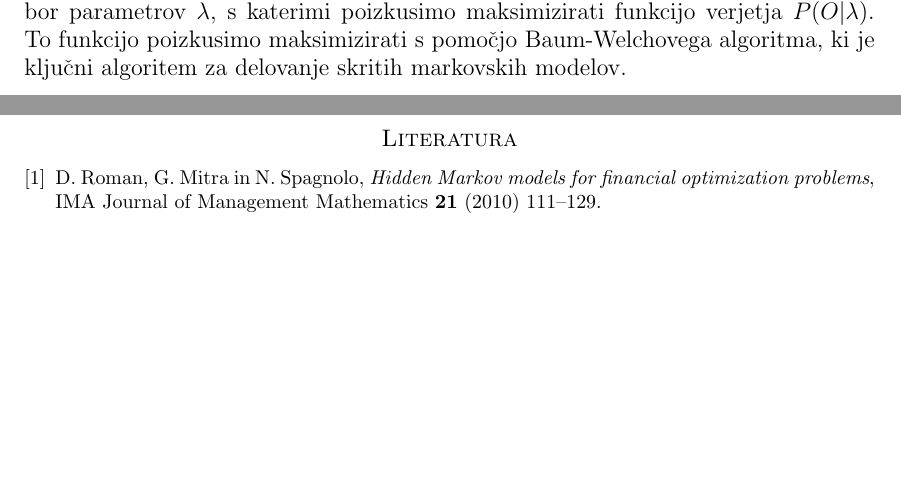
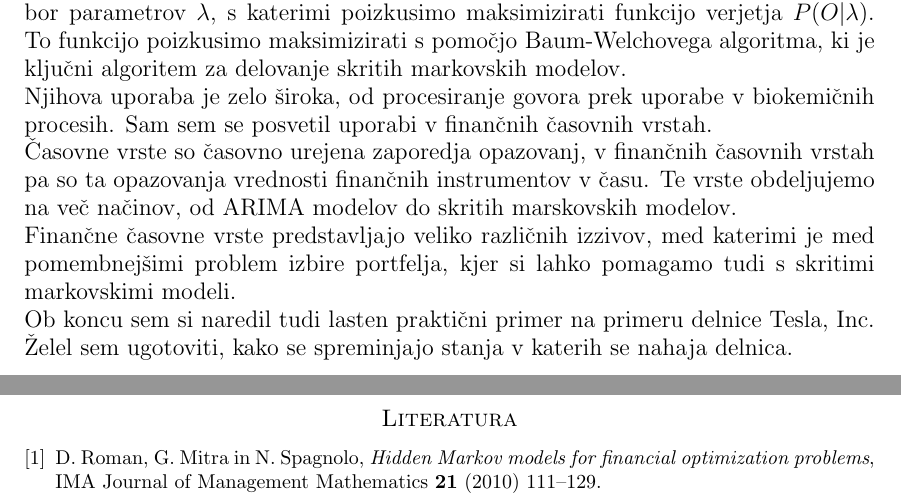
Before and after one commit to mpracek/Diploma, a LaTeX paper (dipl-sem-martin-pracek.tex): two parts of pages 22 and 23 of 23, joined at a grey line, cut so that both start at the same text, the shorter picture padded with empty space. Compiled offline with pdfLaTeX; the source files are stored in an older character set and shown here as Unicode; a LaTeX package or settings file that is missing is left out.

Commit message:
txs auto checkin

```diff
--- a/dipl-sem-martin-pracek.tex
+++ b/dipl-sem-martin-pracek.tex
@@ -550,6 +550,10 @@
 V svoji seminarski nalogi sem opisal delovanje skritih markovskih modelov, pri čemer sem se osredotočil na finančne časovne vrste.\\
 Skriti markovski modeli so spadajo med markovske modele, za katere velja, da velja markovska lastnost, katerih razvoj se je začel z Andrejem Markovom. Z njimi opišemo slučajne procese, pri katerih ne poznamo vseh podatkov, saj so skriti znotaj podatkov.\\
 Za vzpostavitev modela potrebujemo zaporedje opazovanj, iz katerih izvlečemo nabor parametrov $\lambda$, s katerimi poizkusimo maksimizirati funkcijo verjetja $P(O|\lambda)$. To funkcijo poizkusimo maksimizirati s pomočjo Baum-Welchovega algoritma, ki je ključni algoritem za delovanje skritih markovskih modelov. \\
+Njihova uporaba je zelo široka, od procesiranje govora prek uporabe v biokemičnih procesih. Sam sem se posvetil uporabi v finančnih časovnih vrstah.\\
+Časovne vrste so časovno urejena zaporedja opazovanj, v finančnih časovnih vrstah pa so ta opazovanja vrednosti finančnih instrumentov v času. Te vrste obdeljujemo na več načinov, od ARIMA modelov do skritih marskovskih modelov. \\
+Finančne časovne vrste predstavljajo veliko različnih izzivov, med katerimi je med pomembnejšimi problem izbire portfelja, kjer si lahko pomagamo tudi s skritimi markovskimi modeli.\\
+Ob koncu sem si naredil tudi lasten praktični primer na primeru delnice Tesla, Inc. Želel sem ugotoviti, kako se spreminjajo stanja v katerih se nahaja delnica.\\
 
 
 
```
